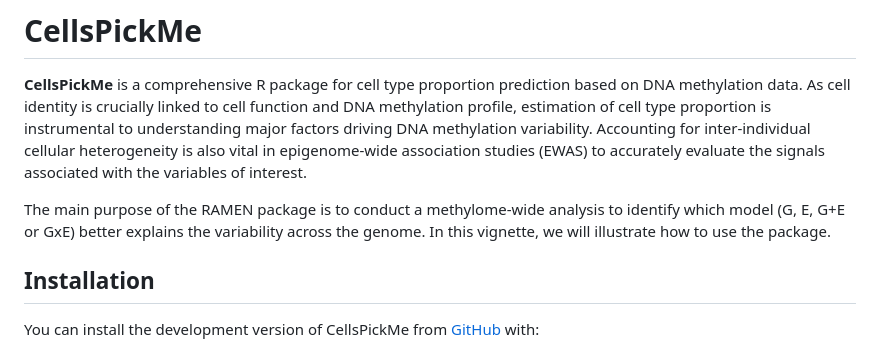
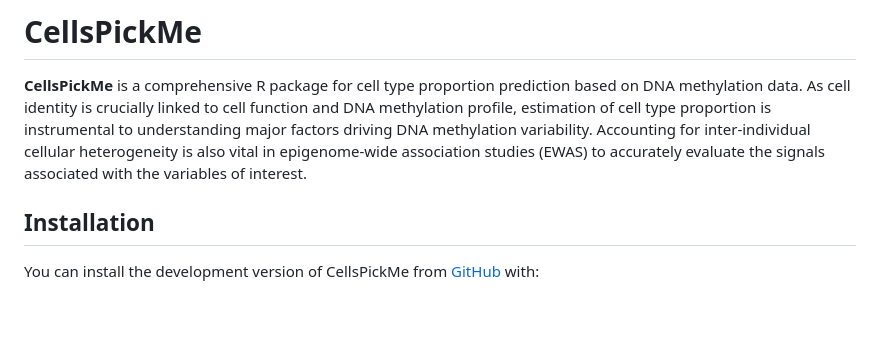
Before and after one commit to maggie-fu/CellsPickMe, a Markdown page: README.md, the part around the change. Rendered like a GitHub page; blank space fills up the shorter version.

```diff
--- a/README.md
+++ b/README.md
@@ -14,11 +14,6 @@ DNA methylation variability. Accounting for inter-individual cellular
 heterogeneity is also vital in epigenome-wide association studies (EWAS)
 to accurately evaluate the signals associated with the variables of
 interest.
-
-The main purpose of the RAMEN package is to conduct a methylome-wide
-analysis to identify which model (G, E, G+E or GxE) better explains the
-variability across the genome. In this vignette, we will illustrate how
-to use the package.
 
 ## Installation
 
```
